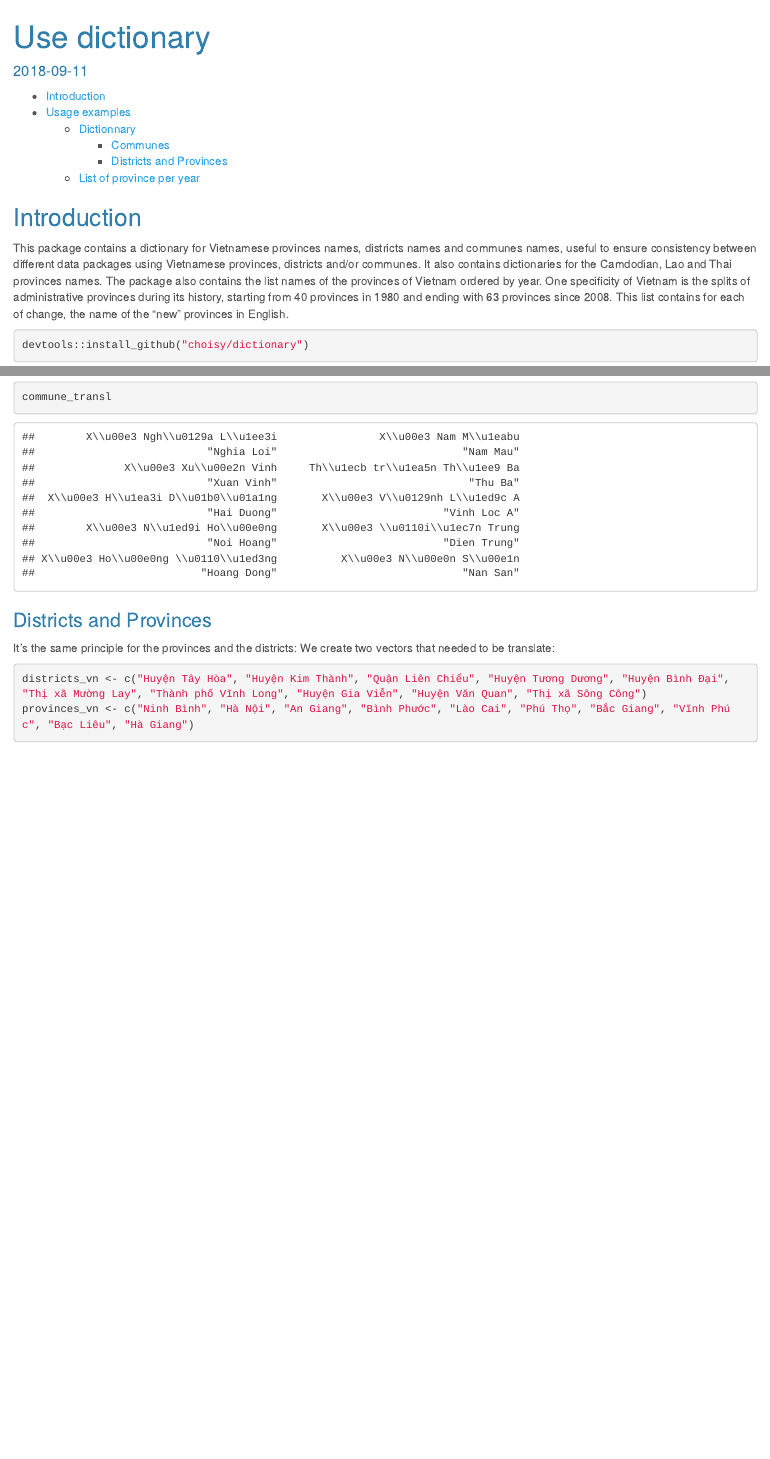
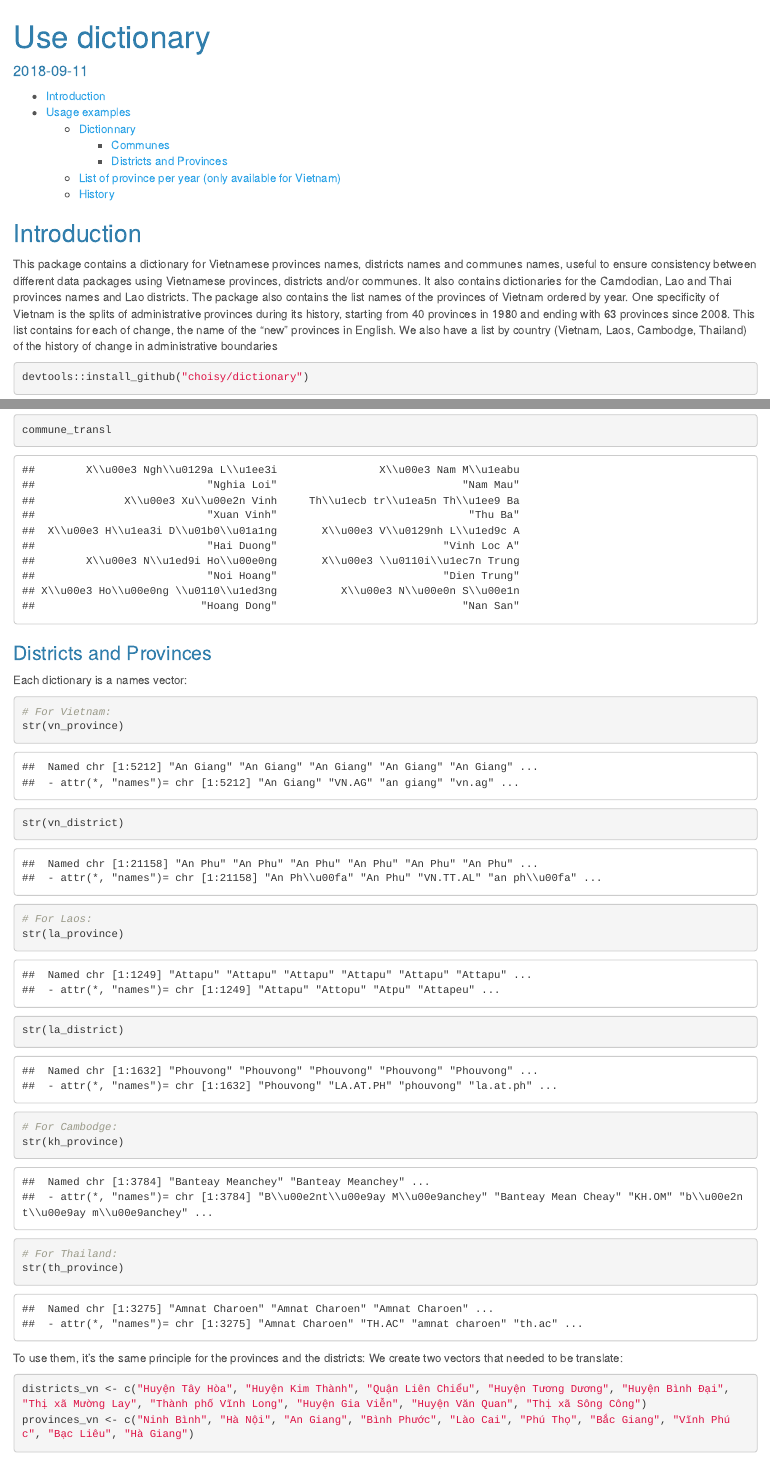
Before and after one commit to choisy/dictionary, an R Markdown document (vignettes/Use_dictionary.Rmd): the page in a window 1100 px wide, from its top, and a second part further down, joined at a grey line. Rendered offline with R 4.5, knitr and Pandoc, with nearby package versions; some code elsewhere in the file could not run offline.

Commit message:
Update vignette

````diff
--- a/vignettes/Use_dictionary.Rmd
+++ b/vignettes/Use_dictionary.Rmd
@@ -20,8 +20,9 @@ knitr::opts_chunk$set(echo = TRUE)
 
 ## Introduction
 
-This package contains a dictionary for Vietnamese provinces names, districts names and communes names, useful to ensure consistency between different data packages using Vietnamese provinces, districts and/or communes. It also contains dictionaries for the Camdodian, Lao and Thai provinces names.
-The package also contains the list names of the provinces of Vietnam ordered by year. One specificity of Vietnam is the splits of administrative provinces during its history, starting from 40 provinces in 1980 and ending with 63 provinces since 2008. This list contains for each of change, the name of the "new" provinces in English.
+This package contains a dictionary for Vietnamese provinces names, districts names and communes names, useful to ensure consistency between different data packages using Vietnamese provinces, districts and/or communes. It also contains dictionaries for the Camdodian, Lao and Thai provinces names and Lao districts.
+The package also contains the list names of the provinces of Vietnam ordered by year. One specificity of Vietnam is the splits of administrative provinces during its history, starting from 40 provinces in 1980 and ending with 63 provinces since 2008. This list contains for each of change, the name of the "new" provinces in English. We also have a list by country (Vietnam, Laos, Cambodge, Thailand) of the history of change in administrative boundaries
+
 
 ```{r eval=F}
 devtools::install_github("choisy/dictionary")
@@ -68,7 +69,22 @@ commune_transl
 
 ### Districts and Provinces
 
-It's the same principle for the provinces and the districts:
+Each dictionary is a names vector:
+
+```{r}
+# For Vietnam:
+str(vn_province)
+str(vn_district)
+# For Laos:
+str(la_province)
+str(la_district)
+# For Cambodge:
+str(kh_province)
+# For Thailand:
+str(th_province)
+```
+
+To use them, it's the same principle for the provinces and the districts:
 We create two vectors that needed to be translate:
 
 ```{r}
````
Also changed, not shown: vignettes/Use_dictionary.Rmd (26 more changed lines).
